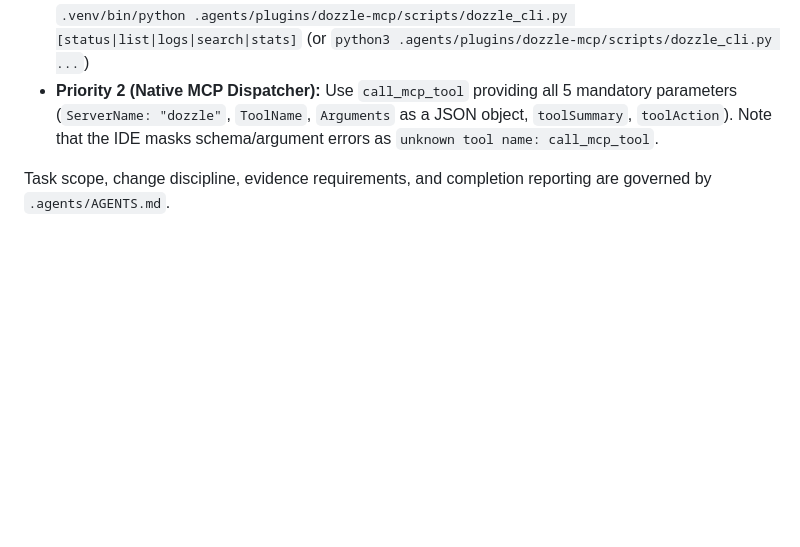
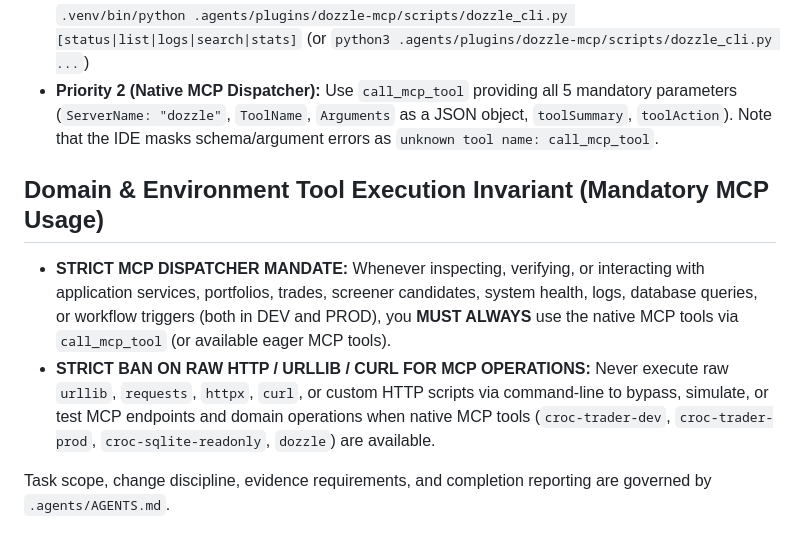
Before and after one commit to fxhuhn/croc-trader, a Markdown page: .agents/rules/workspace.md, the part around the change. GitHub-like rendering; blank space fills up the shorter version.

Commit message:
docs: add mandatory MCP usage invariant and ban raw HTTP scripts for domain operations

```diff
--- a/.agents/rules/workspace.md
+++ b/.agents/rules/workspace.md
@@ -63,5 +63,10 @@ For container, log, and metric inspection in the production environment:
   (or `python3 .agents/plugins/dozzle-mcp/scripts/dozzle_cli.py ...`)
 - **Priority 2 (Native MCP Dispatcher):** Use `call_mcp_tool` providing all 5 mandatory parameters (`ServerName: "dozzle"`, `ToolName`, `Arguments` as a JSON object, `toolSummary`, `toolAction`). Note that the IDE masks schema/argument errors as `unknown tool name: call_mcp_tool`.
 
+## Domain & Environment Tool Execution Invariant (Mandatory MCP Usage)
+* **STRICT MCP DISPATCHER MANDATE:** Whenever inspecting, verifying, or interacting with application services, portfolios, trades, screener candidates, system health, logs, database queries, or workflow triggers (both in DEV and PROD), you **MUST ALWAYS** use the native MCP tools via `call_mcp_tool` (or available eager MCP tools).
+* **STRICT BAN ON RAW HTTP / URLLIB / CURL FOR MCP OPERATIONS:** Never execute raw `urllib`, `requests`, `httpx`, `curl`, or custom HTTP scripts via command-line to bypass, simulate, or test MCP endpoints and domain operations when native MCP tools (`croc-trader-dev`, `croc-trader-prod`, `croc-sqlite-readonly`, `dozzle`) are available.
+
+
 Task scope, change discipline, evidence requirements, and completion reporting
 are governed by `.agents/AGENTS.md`.
```
Also changed, not shown: .agents/AGENTS.md (+1 -0 lines).
